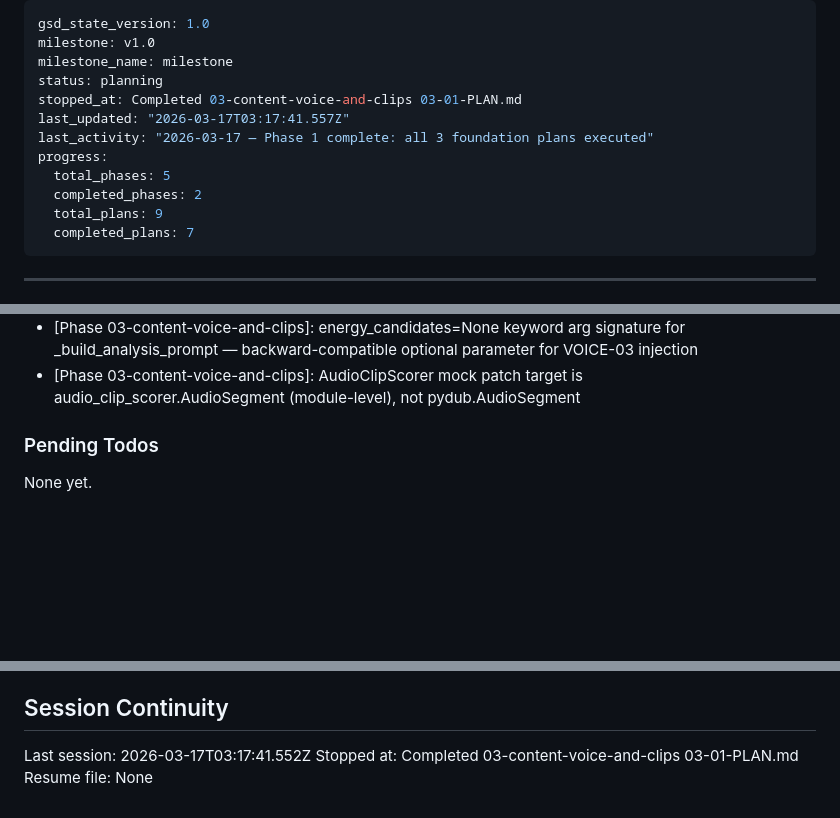
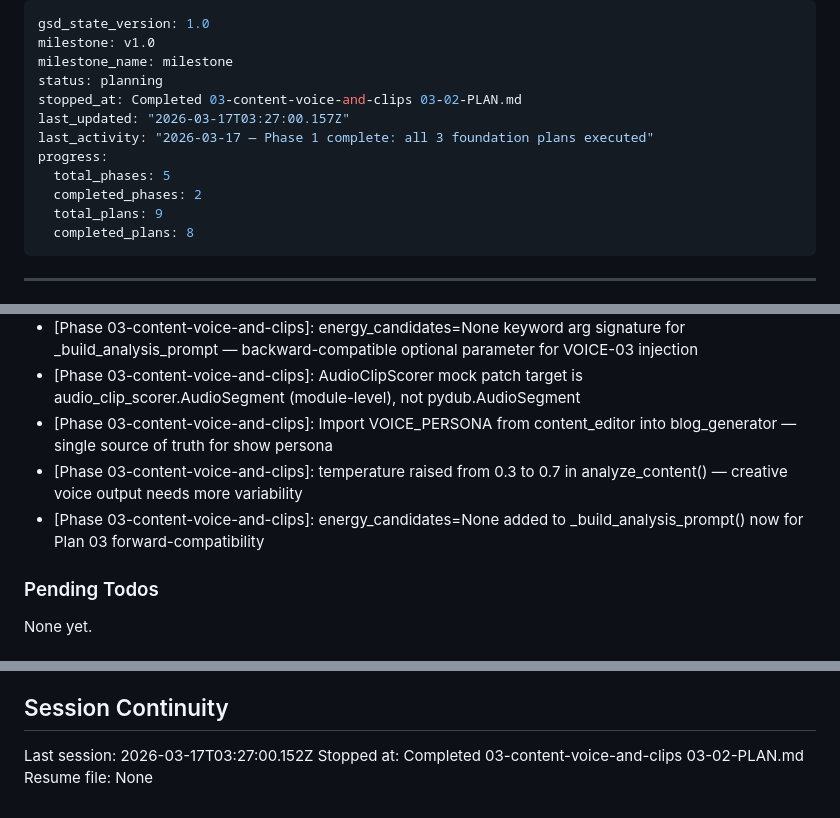
Before and after one commit to evanperez55/podcast-automation, a Markdown page: .planning/STATE.md, 3 parts joined by grey strips. Rendered like a GitHub page; blank space fills up the shorter version.

Commit message:
docs(03-02): complete voice persona injection plan
- 03-02-SUMMARY.md created: VOICE_PERSONA + system message injection in content_editor and blog_generator
- STATE.md: advanced to plan 03, recorded metrics and decisions
- ROADMAP.md: updated phase 3 progress (2 of 3 plans complete)

```diff
--- a/.planning/STATE.md
+++ b/.planning/STATE.md
@@ -3,14 +3,14 @@ gsd_state_version: 1.0
 milestone: v1.0
 milestone_name: milestone
 status: planning
-stopped_at: Completed 03-content-voice-and-clips 03-01-PLAN.md
-last_updated: "2026-03-17T03:17:41.557Z"
+stopped_at: Completed 03-content-voice-and-clips 03-02-PLAN.md
+last_updated: "2026-03-17T03:27:00.157Z"
 last_activity: "2026-03-17 — Phase 1 complete: all 3 foundation plans executed"
 progress:
   total_phases: 5
   completed_phases: 2
   total_plans: 9
-  completed_plans: 7
+  completed_plans: 8
 ---
 
 ---
@@ -94,6 +95,9 @@ Recent decisions affecting current work:
 - [Phase 02-audio-quality]: AGC/dynamic fallback emits WARNING not exception — audio still usable after dynamic normalization
 - [Phase 03-content-voice-and-clips]: energy_candidates=None keyword arg signature for _build_analysis_prompt — backward-compatible optional parameter for VOICE-03 injection
 - [Phase 03-content-voice-and-clips]: AudioClipScorer mock patch target is audio_clip_scorer.AudioSegment (module-level), not pydub.AudioSegment
+- [Phase 03-content-voice-and-clips]: Import VOICE_PERSONA from content_editor into blog_generator — single source of truth for show persona
+- [Phase 03-content-voice-and-clips]: temperature raised from 0.3 to 0.7 in analyze_content() — creative voice output needs more variability
+- [Phase 03-content-voice-and-clips]: energy_candidates=None added to _build_analysis_prompt() now for Plan 03 forward-compatibility
 
 ### Pending Todos
 
@@ -107,6 +111,6 @@ None yet.
 
 ## Session Continuity
 
-Last session: 2026-03-17T03:17:41.552Z
-Stopped at: Completed 03-content-voice-and-clips 03-01-PLAN.md
+Last session: 2026-03-17T03:27:00.152Z
+Stopped at: Completed 03-content-voice-and-clips 03-02-PLAN.md
 Resume file: None
```
Also changed, not shown: other parts of .planning/STATE.md (+1 -0 lines), .planning/ROADMAP.md (+1 -1 lines), 1 other file.
